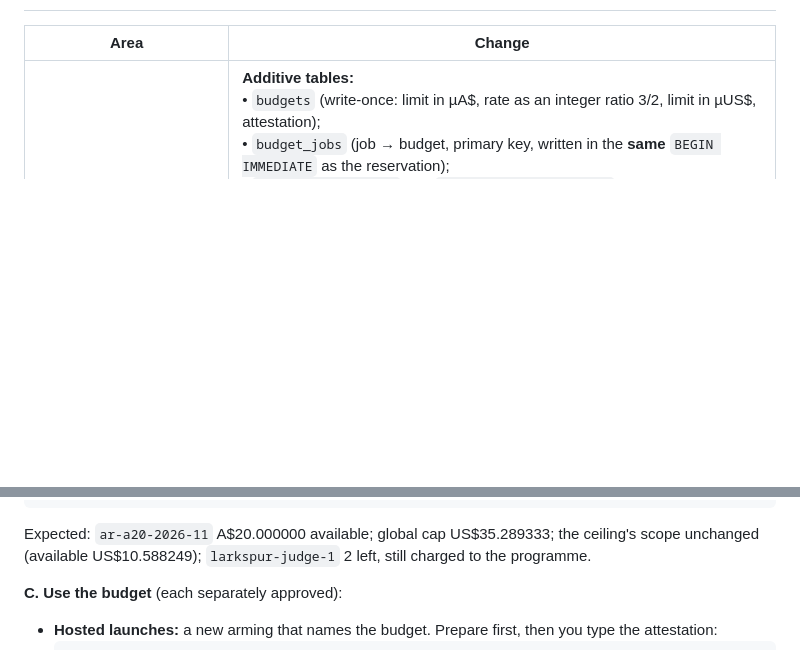
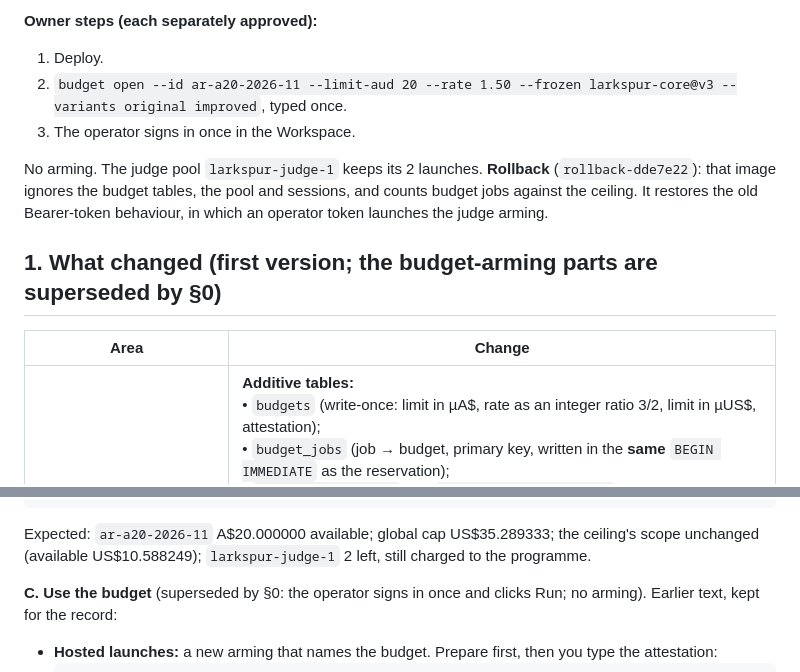
Before and after one commit to Ezio99/Hack_Agent_Readiness, a Markdown page: collaboration/reports/budget-a20-implementation.md, 2 parts joined by grey strips. Rendered like a GitHub page; blank space fills up the shorter version.

Commit message:
Budget report: one-click operator revision (design, tests, owner steps, rollback)
Claude-Session: https://claude.ai/code/session_01L5SZ5cV87cqMzBXtEazS5F

````diff
--- a/collaboration/reports/budget-a20-implementation.md
+++ b/collaboration/reports/budget-a20-implementation.md
@@ -17,3 +53,11 @@ Plan: [budget-a20-plan.md](budget-a20-plan.md).
+**Owner steps (each separately approved):**
+1. Deploy.
+2. `budget open --id ar-a20-2026-11 --limit-aud 20 --rate 1.50 --frozen larkspur-core@v3 --variants original improved`, typed once.
+3. The operator signs in once in the Workspace.
+
+No arming. The judge pool `larkspur-judge-1` keeps its 2 launches. **Rollback** (`rollback-dde7e22`): that image ignores the budget tables, the pool and sessions, and counts budget jobs against the ceiling. It restores the old Bearer-token behaviour, in which an operator token launches the judge arming.
+
+## 1. What changed (first version; the budget-arming parts are superseded by §0)
 
 | Area | Change |
 |---|---|
@@ -89,7 +133,7 @@ docker compose exec app python -m agent_readiness.hosted.budget status --db /dat
 ```
 Expected: `ar-a20-2026-11` A$20.000000 available; global cap US$35.289333; the ceiling's scope unchanged (available US$10.588249); `larkspur-judge-1` 2 left, still charged to the programme.
 
-**C. Use the budget** (each separately approved):
+**C. Use the budget** (superseded by §0: the operator signs in once and clicks Run; no arming). Earlier text, kept for the record:
 - **Hosted launches:** a new arming that names the budget. Prepare first, then you type the attestation:
   ```sh
   python -m agent_readiness.lifecycle.arming prepare --arming <id> --mode paid --frozen larkspur-core@v3 --variants original improved --repetitions 1 --launches <n> --budget ar-a20-2026-11
````
Also changed, not shown: other parts of collaboration/reports/budget-a20-implementation.md (+37 -1 lines), STATUS.md (+1 -1 lines).
